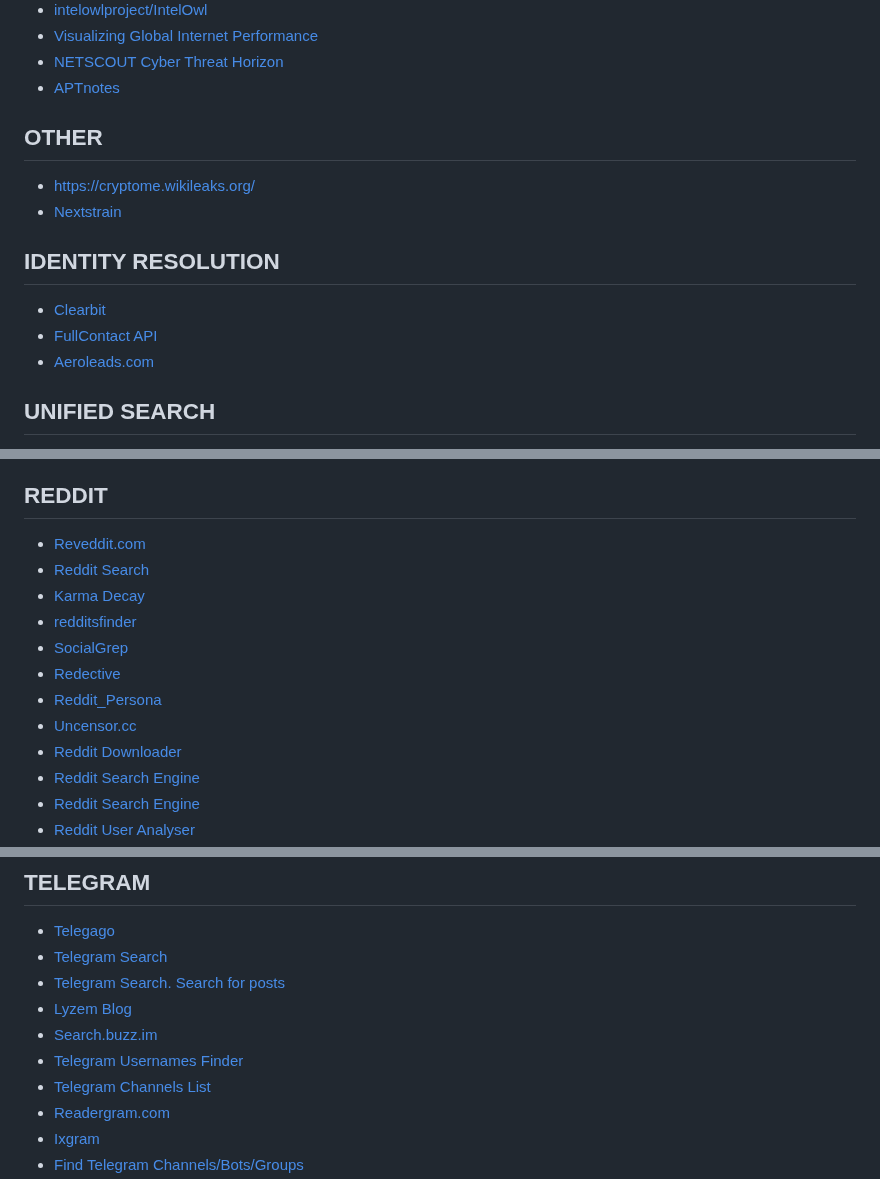
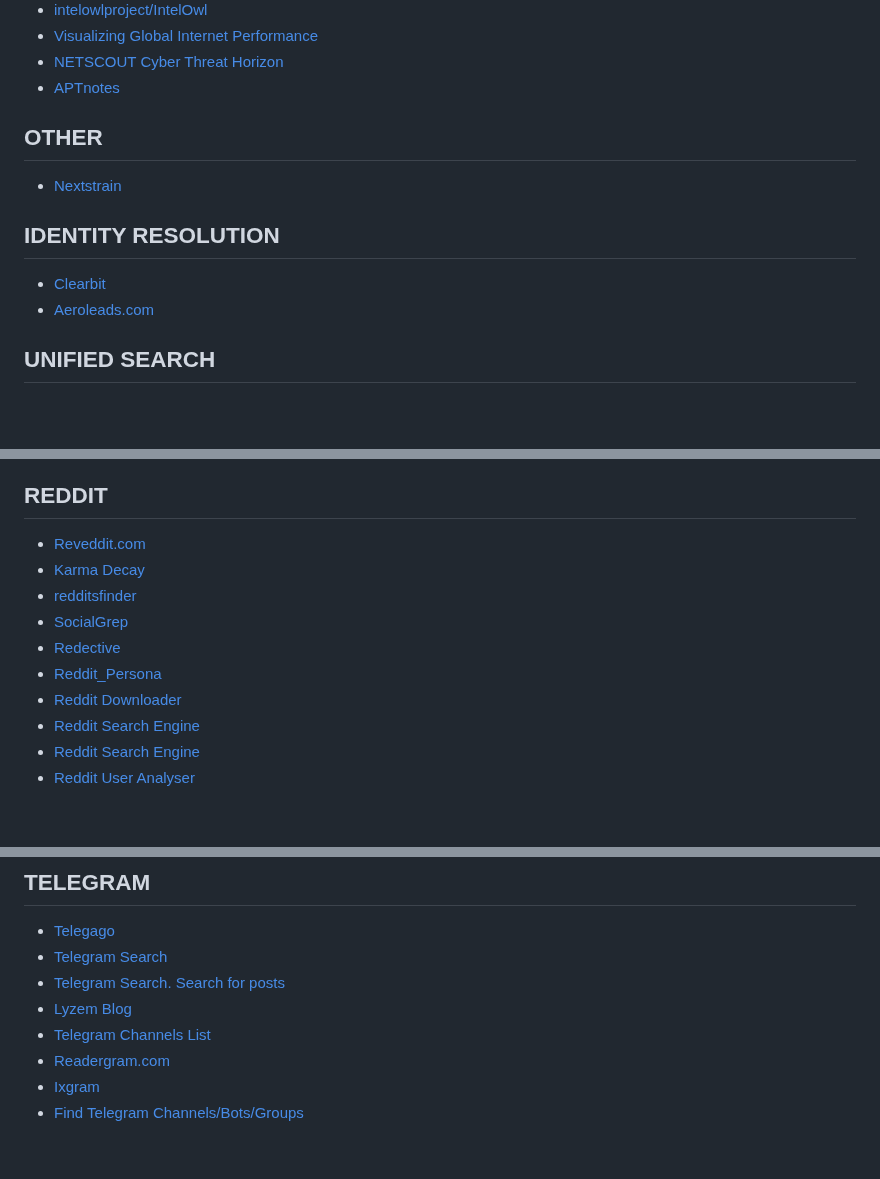
Before and after one commit to Astrosp/Awesome-OSINT-For-Everything, a Markdown page: README.md, 3 parts joined by grey strips. GitHub-like rendering; blank space fills up the shorter version.

```diff
--- a/README.md
+++ b/README.md
@@ -342,13 +340,11 @@ START FOR FREE
 
  ## OTHER
 
-- [https://cryptome.wikileaks.org/](https://cryptome.wikileaks.org/)
 - [Nextstrain](https://nextstrain.org/)
 
 ## IDENTITY RESOLUTION
 
 - [Clearbit](https://dashboard.clearbit.com/lookup)
-- [FullContact API](https://dashboard.fullcontact.com/login)
 - [Aeroleads.com](https://aeroleads.com/)
 
 ## UNIFIED SEARCH
@@ -559,13 +549,11 @@ START FOR FREE
 ## REDDIT
 
 - [Reveddit.com](https://www.reveddit.com/)
-- [Reddit Search](https://camas.github.io/reddit-search)
 - [Karma Decay](http://karmadecay.com/)
 - [redditsfinder](https://pypi.org/project/redditsfinder/)
 - [SocialGrep](https://www.socialgrep.com/search)
 - [Redective](https://www.redective.com/)
 - [Reddit_Persona](https://github.com/n2itn/reddit_persona)
-- [Uncensor.cc](https://uncensor.cc/)
 - [Reddit Downloader](https://redditdownloader.github.io/)
 - [Reddit Search Engine](https://cse.google.com/cse?cx=0728740ab68a619ba)
 - [Reddit Search Engine](https://cse.google.com/cse/publicurl?cx=017261104271573007538:bbzhlah6n4o)
@@ -650,8 +632,6 @@ START FOR FREE
 - [Telegram Search](https://cse.google.com/cse?cx=004805129374225513871:p8lhfo0g3hg)
 - [Telegram Search. Search for posts](https://tgstat.com/search)
 - [Lyzem Blog](https://lyzem.com/)
-- [Search.buzz.im](https://search.buzz.im/)
-- [Telegram Usernames Finder](https://socialfinder.app/list/Telegram)
 - [Telegram Channels List](https://tlgrm.eu/channels)
 - [Readergram.com](https://readergram.com/)
 - [Ixgram](https://www.telegramgroup1.com/)
```
Also changed, not shown: other parts of README.md (+1 -15 lines).
